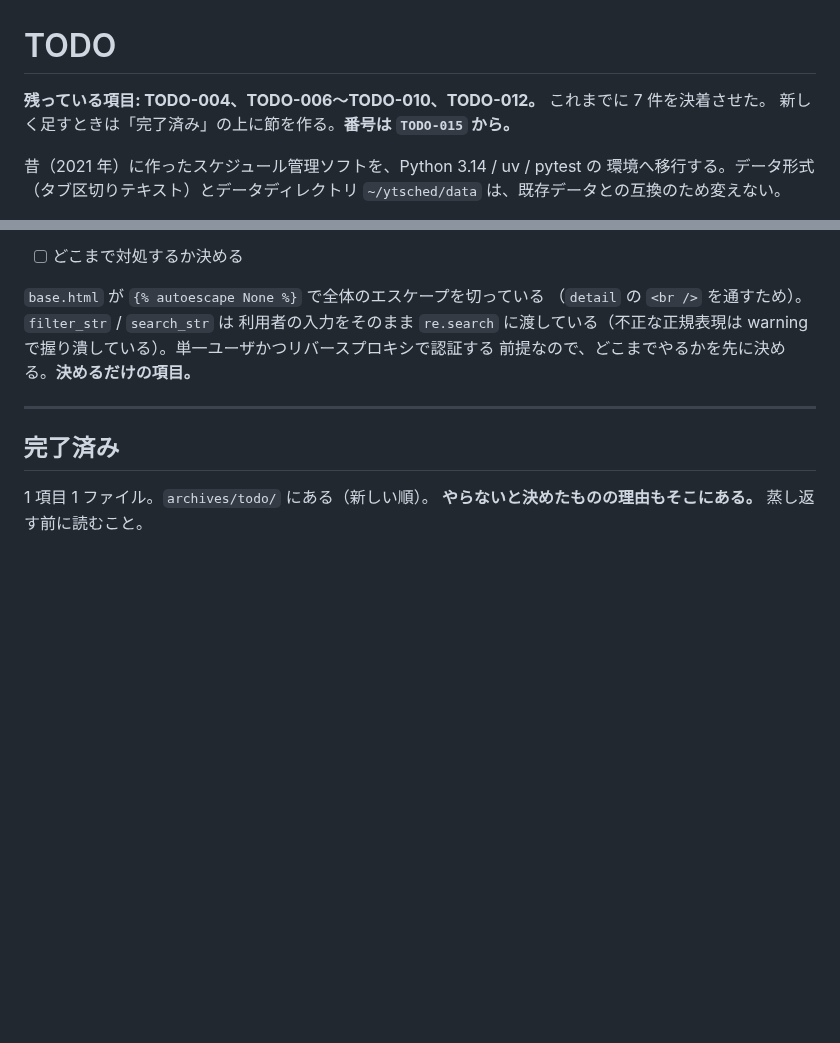
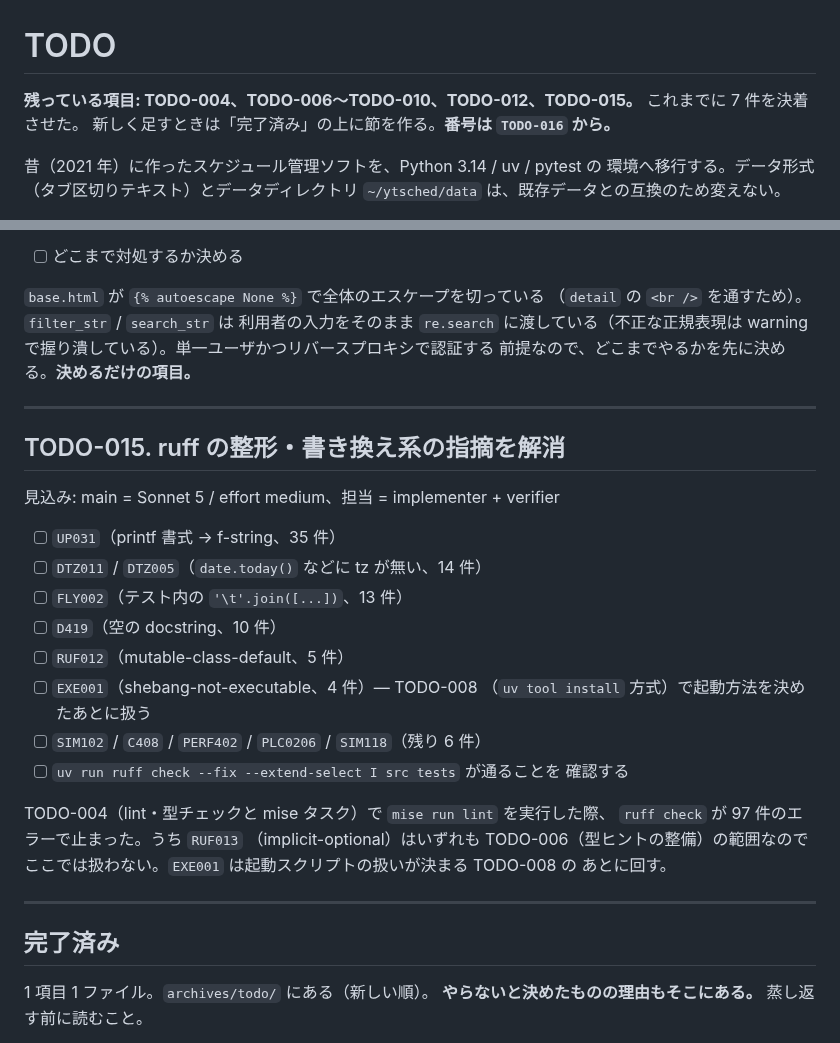
Before and after one commit to ytani01/ytsched, a Markdown page: TODO.md, 2 parts joined by grey strips. Rendered like a GitHub page; blank space fills up the shorter version.

Commit message:
docs(todo): ruff の整形・書き換え系の指摘の件を TODO-015 として立てる
TODO-004 で mise run lint を実行した際、UP031 などリファクタリング系の
指摘 97 件が残った。型ヒント（TODO-006）とは別物なので切り出す。

Co-Authored-By: Claude Sonnet 5 <noreply@anthropic.com>
Claude-Session: https://claude.ai/code/session_011sTqaWcykCCPoEAxzzBpV2

```diff
--- a/TODO.md
+++ b/TODO.md
@@ -1,8 +1,8 @@
 # TODO
 
-**残っている項目: TODO-004、TODO-006〜TODO-010、TODO-012。**
+**残っている項目: TODO-004、TODO-006〜TODO-010、TODO-012、TODO-015。**
 これまでに 7 件を決着させた。
-新しく足すときは「完了済み」の上に節を作る。**番号は `TODO-015` から。**
+新しく足すときは「完了済み」の上に節を作る。**番号は `TODO-016` から。**
 
 昔（2021 年）に作ったスケジュール管理ソフトを、Python 3.14 / uv / pytest の
 環境へ移行する。データ形式（タブ区切りテキスト）とデータディレクトリ
@@ -98,6 +98,29 @@ warning で握り潰している）。単一ユーザかつリバースプロキ
 
 ---
 
+## TODO-015. ruff の整形・書き換え系の指摘を解消
+
+見込み: main = Sonnet 5 / effort medium、担当 = implementer + verifier
+
+- [ ] `UP031`（printf 書式 → f-string、35 件）
+- [ ] `DTZ011` / `DTZ005`（`date.today()` などに tz が無い、14 件）
+- [ ] `FLY002`（テスト内の `'\t'.join([...])`、13 件）
+- [ ] `D419`（空の docstring、10 件）
+- [ ] `RUF012`（mutable-class-default、5 件）
+- [ ] `EXE001`（shebang-not-executable、4 件）— TODO-008
+      （`uv tool install` 方式）で起動方法を決めたあとに扱う
+- [ ] `SIM102` / `C408` / `PERF402` / `PLC0206` / `SIM118`（残り 6 件）
+- [ ] `uv run ruff check --fix --extend-select I src tests` が通ることを
+      確認する
+
+TODO-004（lint・型チェックと mise タスク）で `mise run lint` を実行した際、
+`ruff check` が 97 件のエラーで止まった。うち `RUF013`
+（implicit-optional）はいずれも TODO-006（型ヒントの整備）の範囲なので
+ここでは扱わない。`EXE001` は起動スクリプトの扱いが決まる TODO-008 の
+あとに回す。
+
+---
+
 ## 完了済み
 
 1 項目 1 ファイル。`archives/todo/` にある（新しい順）。
```
